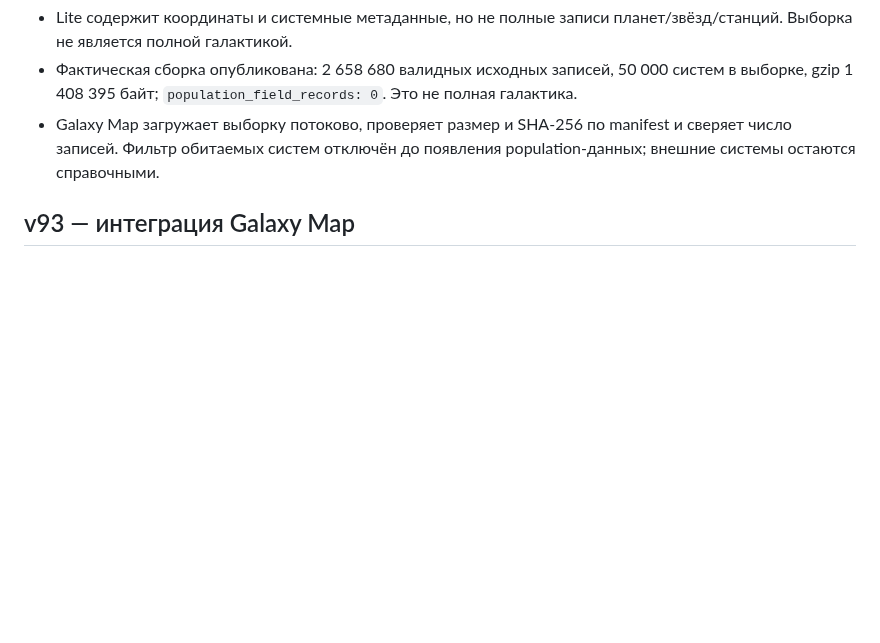
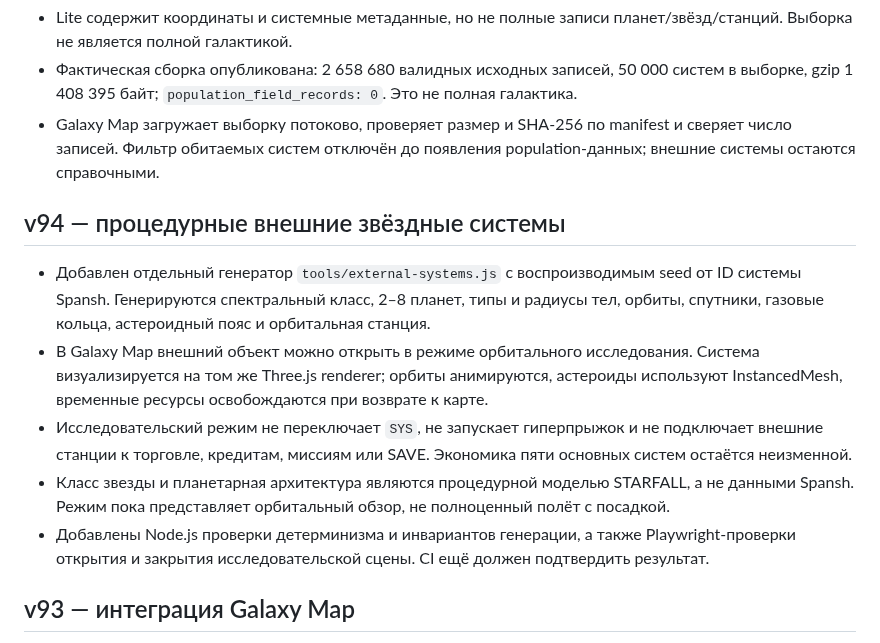
Before and after one commit to gipromeh/Starfall, a Markdown page: STARFALL_PASSPORT.md, the part around the change. GitHub-like rendering; blank space fills up the shorter version.

Commit message:
Document v94 external system exploration in passport

```diff
--- a/STARFALL_PASSPORT.md
+++ b/STARFALL_PASSPORT.md
@@ -911,6 +911,13 @@ PV (конец скрипта): ангар-превью, обёртка hgrView;
 - Galaxy Map загружает выборку потоково, проверяет размер и SHA-256 по manifest и сверяет число записей. Фильтр обитаемых систем отключён до появления population-данных; внешние системы остаются справочными.
 
 
+## v94 — процедурные внешние звёздные системы
+- Добавлен отдельный генератор `tools/external-systems.js` с воспроизводимым seed от ID системы Spansh. Генерируются спектральный класс, 2–8 планет, типы и радиусы тел, орбиты, спутники, газовые кольца, астероидный пояс и орбитальная станция.
+- В Galaxy Map внешний объект можно открыть в режиме орбитального исследования. Система визуализируется на том же Three.js renderer; орбиты анимируются, астероиды используют InstancedMesh, временные ресурсы освобождаются при возврате к карте.
+- Исследовательский режим не переключает `SYS`, не запускает гиперпрыжок и не подключает внешние станции к торговле, кредитам, миссиям или SAVE. Экономика пяти основных систем остаётся неизменной.
+- Класс звезды и планетарная архитектура являются процедурной моделью STARFALL, а не данными Spansh. Режим пока представляет орбитальный обзор, не полноценный полёт с посадкой.
+- Добавлены Node.js проверки детерминизма и инвариантов генерации, а также Playwright-проверки открытия и закрытия исследовательской сцены. CI ещё должен подтвердить результат.
+
 ## v93 — интеграция Galaxy Map
 - Добавлен отдельный режим 3D-карты галактики на существующем Three.js r128 renderer; второй WebGL-контекст не создаётся.
 - Локальные пять систем STARFALL отображаются в отдельном условном кластере; выбор локальной системы из полёта запускает существующий гиперпрыжок.
```
